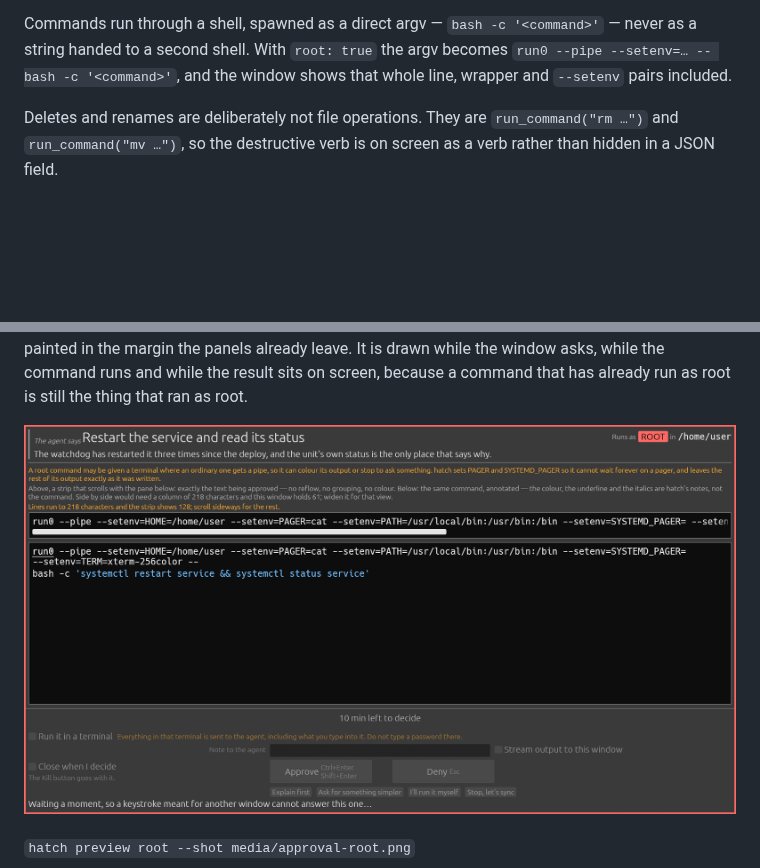
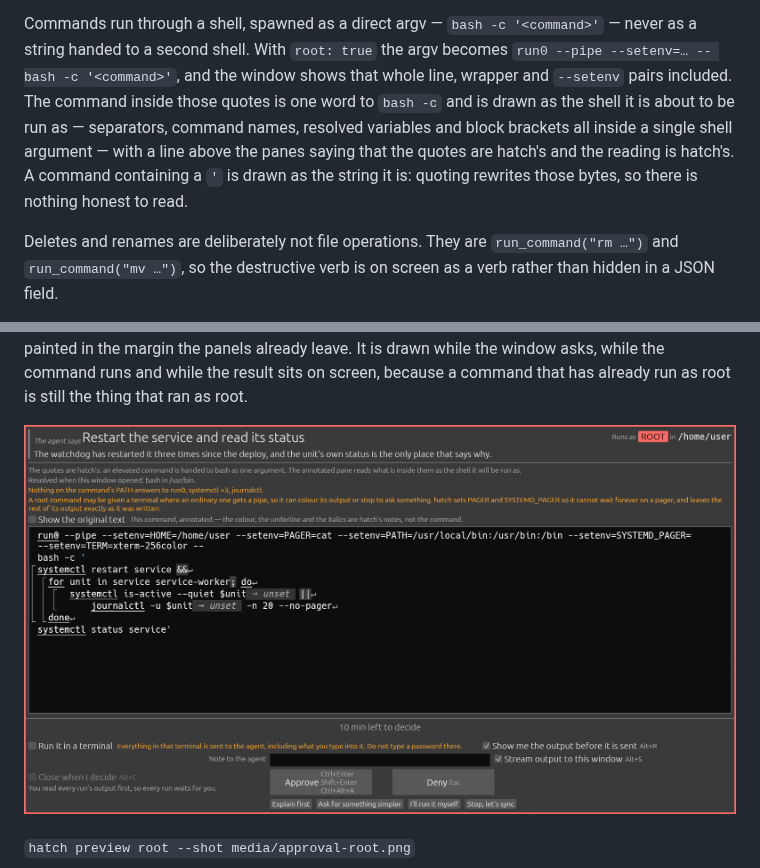
Before and after one commit to skryvel/hatch, a Markdown page: README.md, 2 parts joined by grey strips. GitHub-like rendering; pictures changed too: media/approval-root.png; blank space fills up the shorter version.

```diff
--- a/README.md
+++ b/README.md
@@ -182,7 +182,13 @@ nobody is interrupted.
 Commands run through a shell, spawned as a direct argv — `bash -c '<command>'`
 — never as a string handed to a second shell. With `root: true` the argv
 becomes `run0 --pipe --setenv=… -- bash -c '<command>'`, and the window shows
-that whole line, wrapper and `--setenv` pairs included.
+that whole line, wrapper and `--setenv` pairs included. The command inside
+those quotes is one word to `bash -c` and is drawn as the shell it is about to
+be run as — separators, command names, resolved variables and block brackets
+all inside a single shell argument — with a line above the panes saying that
+the quotes are hatch's and the reading is hatch's. A command containing a `'`
+is drawn as the string it is: quoting rewrites those bytes, so there is
+nothing honest to read.
 
 Deletes and renames are deliberately not file operations. They are
 `run_command("rm …")` and `run_command("mv …")`, so the destructive verb is on
@@ -383,8 +389,8 @@ ran as root.
 header the word ROOT is reversed out of a filled red block, and above the panes
 a warning explains that a root command may be given a terminal where an
 ordinary one gets a pipe. The command is the run0 line, with the approved
-command beginning on its own line below run0's own
-options.](media/approval-root.png)
+command beginning on its own line below run0's own options and drawn as shell
+inside the quotes hatch wrapped it in.](media/approval-root.png)
 
 <sub>`hatch preview root --shot media/approval-root.png`</sub>
 
```
Also changed, not shown: 9 other files.
